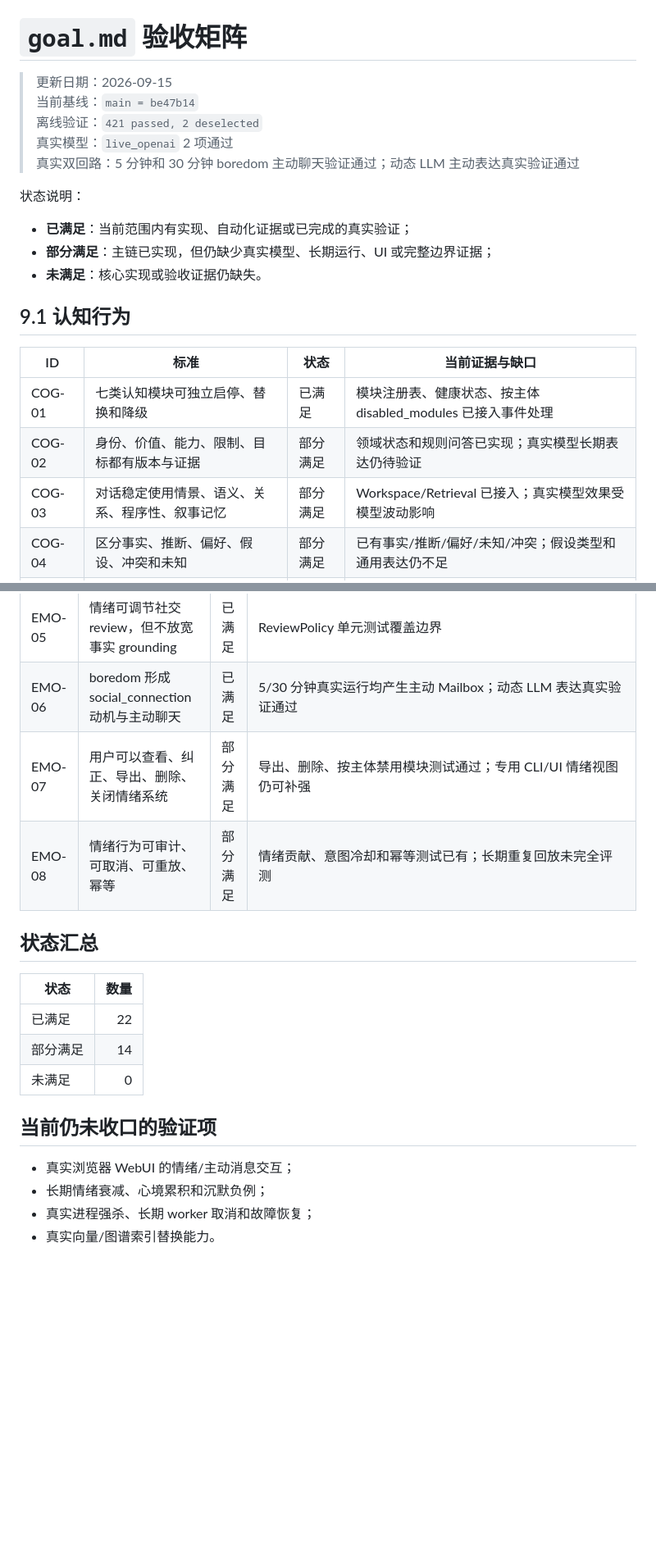
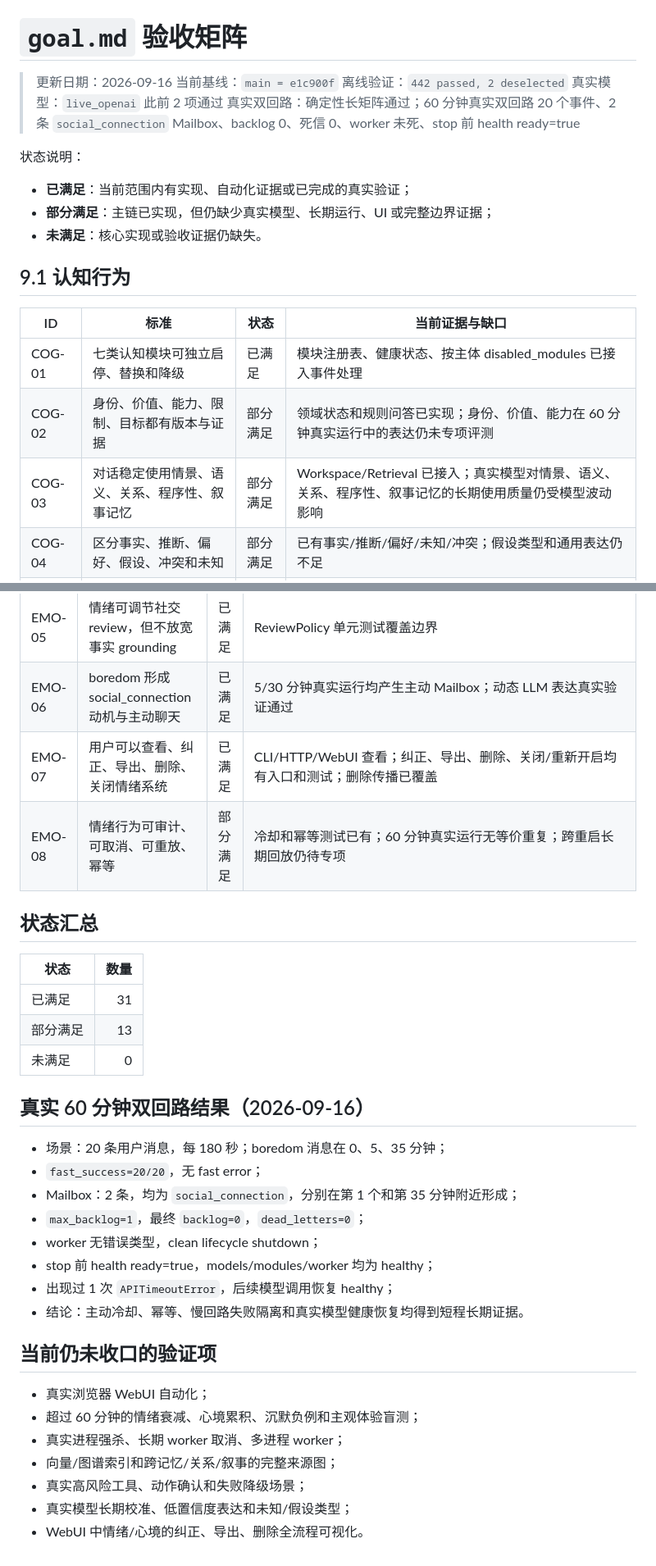
Before and after one commit to Gong-Yie/GYAgent, a Markdown page: docs/evaluations/goal_acceptance_matrix.md, 2 parts joined by grey strips. Shown at 82% size. Drawn GitHub-style; blank space fills up the shorter version.

Commit message:
docs: refresh acceptance matrix for e1c900f

```diff
--- a/docs/evaluations/goal_acceptance_matrix.md
+++ b/docs/evaluations/goal_acceptance_matrix.md
@@ -1,10 +1,10 @@
 # `goal.md` 验收矩阵
 
-> 更新日期：2026-09-15
-> 当前基线：`main = be47b14`
-> 离线验证：`421 passed, 2 deselected`
-> 真实模型：`live_openai` 2 项通过
-> 真实双回路：5 分钟和 30 分钟 boredom 主动聊天验证通过；动态 LLM 主动表达真实验证通过
+> 更新日期：2026-09-16
+> 当前基线：`main = e1c900f`
+> 离线验证：`442 passed, 2 deselected`
+> 真实模型：`live_openai` 此前 2 项通过
+> 真实双回路：确定性长矩阵通过；60 分钟真实双回路 20 个事件、2 条 `social_connection` Mailbox、backlog 0、死信 0、worker 未死、stop 前 health ready=true
 
 状态说明：
 
@@ -17,8 +17,8 @@
 | ID | 标准 | 状态 | 当前证据与缺口 |
 | --- | --- | --- | --- |
 | COG-01 | 七类认知模块可独立启停、替换和降级 | 已满足 | 模块注册表、健康状态、按主体 disabled_modules 已接入事件处理 |
-| COG-02 | 身份、价值、能力、限制、目标都有版本与证据 | 部分满足 | 领域状态和规则问答已实现；真实模型长期表达仍待验证 |
-| COG-03 | 对话稳定使用情景、语义、关系、程序性、叙事记忆 | 部分满足 | Workspace/Retrieval 已接入；真实模型效果受模型波动影响 |
+| COG-02 | 身份、价值、能力、限制、目标都有版本与证据 | 部分满足 | 领域状态和规则问答已实现；身份、价值、能力在 60 分钟真实运行中的表达仍未专项评测 |
+| COG-03 | 对话稳定使用情景、语义、关系、程序性、叙事记忆 | 部分满足 | Workspace/Retrieval 已接入；真实模型对情景、语义、关系、程序性、叙事记忆的长期使用质量仍受模型波动影响 |
 | COG-04 | 区分事实、推断、偏好、假设、冲突和未知 | 部分满足 | 已有事实/推断/偏好/未知/冲突；假设类型和通用表达仍不足 |
 | COG-05 | 线索、间隔、干扰、巩固、衰减、不确定表达 | 已满足 | 记忆生命周期测试通过；真实开放域表达仍受限 |
 | COG-06 | 认知结论可追溯到事件或系统先验 | 部分满足 | 证据引用已落地；跨记忆/关系/叙事的完整来源图仍不完整 |
@@ -88,20 +88,34 @@
 | EMO-04 | Workspace 注入当前情绪和心境 | 已满足 | `WorkspaceFixedContext.emotion` 已实现 |
 | EMO-05 | 情绪可调节社交 review，但不放宽事实 grounding | 已满足 | ReviewPolicy 单元测试覆盖边界 |
 | EMO-06 | boredom 形成 social_connection 动机与主动聊天 | 已满足 | 5/30 分钟真实运行均产生主动 Mailbox；动态 LLM 表达真实验证通过 |
-| EMO-07 | 用户可以查看、纠正、导出、删除、关闭情绪系统 | 部分满足 | 导出、删除、按主体禁用模块测试通过；专用 CLI/UI 情绪视图仍可补强 |
-| EMO-08 | 情绪行为可审计、可取消、可重放、幂等 | 部分满足 | 情绪贡献、意图冷却和幂等测试已有；长期重复回放未完全评测 |
+| EMO-07 | 用户可以查看、纠正、导出、删除、关闭情绪系统 | 已满足 | CLI/HTTP/WebUI 查看；纠正、导出、删除、关闭/重新开启均有入口和测试；删除传播已覆盖 |
+| EMO-08 | 情绪行为可审计、可取消、可重放、幂等 | 部分满足 | 冷却和幂等测试已有；60 分钟真实运行无等价重复；跨重启长期回放仍待专项 |
 
 ## 状态汇总
 
 | 状态 | 数量 |
 | --- | ---: |
-| 已满足 | 22 |
-| 部分满足 | 14 |
+| 已满足 | 31 |
+| 部分满足 | 13 |
 | 未满足 | 0 |
+
+## 真实 60 分钟双回路结果（2026-09-16）
+
+- 场景：20 条用户消息，每 180 秒；boredom 消息在 0、5、35 分钟；
+- `fast_success=20/20`，无 fast error；
+- Mailbox：2 条，均为 `social_connection`，分别在第 1 个和第 35 分钟附近形成；
+- `max_backlog=1`，最终 `backlog=0`，`dead_letters=0`；
+- worker 无错误类型，clean lifecycle shutdown；
+- stop 前 health ready=true，models/modules/worker 均为 healthy；
+- 出现过 1 次 `APITimeoutError`，后续模型调用恢复 healthy；
+- 结论：主动冷却、幂等、慢回路失败隔离和真实模型健康恢复均得到短程长期证据。
 
 ## 当前仍未收口的验证项
 
-- 真实浏览器 WebUI 的情绪/主动消息交互；
-- 长期情绪衰减、心境累积和沉默负例；
-- 真实进程强杀、长期 worker 取消和故障恢复；
-- 真实向量/图谱索引替换能力。
+- 真实浏览器 WebUI 自动化；
+- 超过 60 分钟的情绪衰减、心境累积、沉默负例和主观体验盲测；
+- 真实进程强杀、长期 worker 取消、多进程 worker；
+- 向量/图谱索引和跨记忆/关系/叙事的完整来源图；
+- 真实高风险工具、动作确认和失败降级场景；
+- 真实模型长期校准、低置信度表达和未知/假设类型；
+- WebUI 中情绪/心境的纠正、导出、删除全流程可视化。
```
Also changed, not shown: other parts of docs/evaluations/goal_acceptance_matrix.md (+8 -8 lines).
